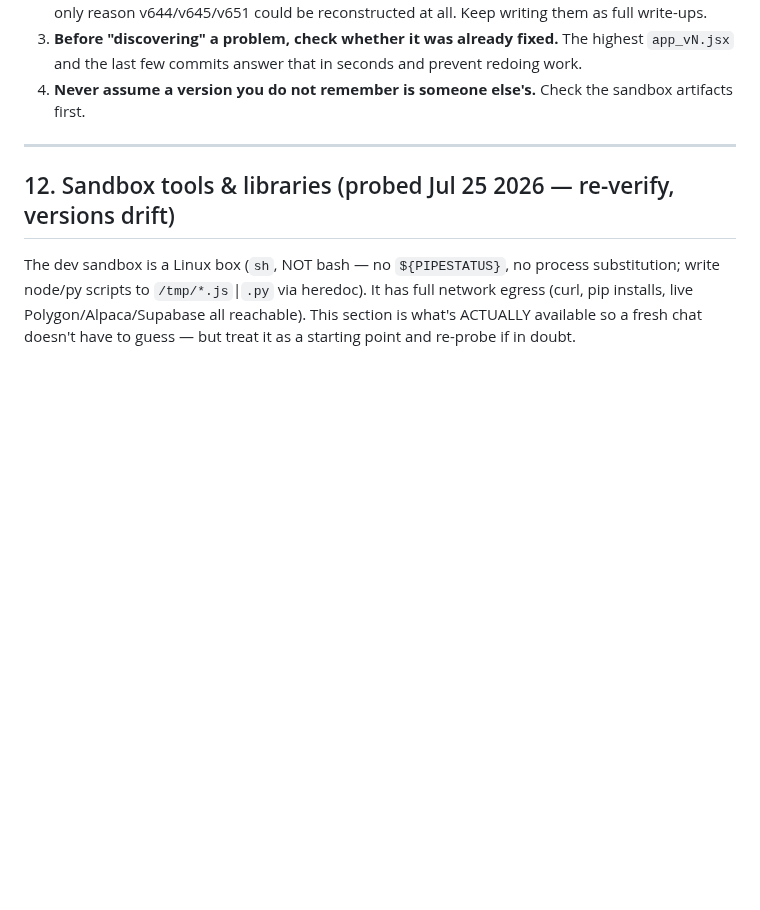
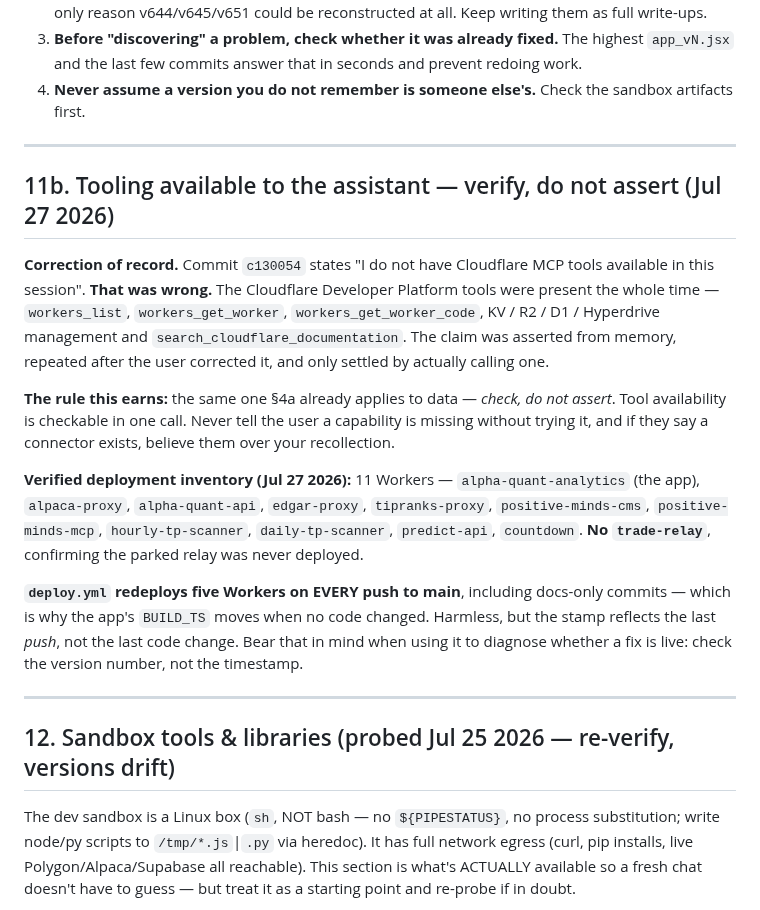
Before and after one commit to alcharles1980-design/alpha-quant-analytics, a Markdown page: CLAUDE.md, the part around the change. GitHub-like rendering; blank space fills up the shorter version.

Commit message:
docs: 11b — correct a wrong claim about tool availability
Commit c130054 states I do not have Cloudflare MCP tools. That was WRONG — they
were present throughout (workers_list, workers_get_worker(_code), KV/R2/D1/
Hyperdrive, search_cloudflare_documentation). I asserted it from memory, repeated
it after the user corrected me, and it was only settled by calling one.

The rule: tool availability is checkable in a single call, so check rather than
assert — the same discipline section 4a already demands for data. If the user says
a connector exists, believe them over recollection.

Also records the verified deployment inventory (11 Workers, no trade-relay,
confirming the parked relay was never deployed) and a diagnosis gotcha: deploy.yml
redeploys five Workers on EVERY push to main including docs-only commits, so
BUILD_TS reflects the last push rather than the last code change. Use the version
number, not the timestamp, to judge whether a fix is live.

```diff
--- a/CLAUDE.md
+++ b/CLAUDE.md
@@ -1800,6 +1800,30 @@ above from their commit messages.
 
 ---
 
+## 11b. Tooling available to the assistant — verify, do not assert (Jul 27 2026)
+
+**Correction of record.** Commit `c130054` states "I do not have Cloudflare MCP tools available in
+this session". **That was wrong.** The Cloudflare Developer Platform tools were present the whole
+time — `workers_list`, `workers_get_worker`, `workers_get_worker_code`, KV / R2 / D1 / Hyperdrive
+management and `search_cloudflare_documentation`. The claim was asserted from memory, repeated after
+the user corrected it, and only settled by actually calling one.
+
+**The rule this earns:** the same one §4a already applies to data — *check, do not assert*. Tool
+availability is checkable in one call. Never tell the user a capability is missing without trying it,
+and if they say a connector exists, believe them over your recollection.
+
+**Verified deployment inventory (Jul 27 2026):** 11 Workers — `alpha-quant-analytics` (the app),
+`alpaca-proxy`, `alpha-quant-api`, `edgar-proxy`, `tipranks-proxy`, `positive-minds-cms`,
+`positive-minds-mcp`, `hourly-tp-scanner`, `daily-tp-scanner`, `predict-api`, `countdown`.
+**No `trade-relay`**, confirming the parked relay was never deployed.
+
+**`deploy.yml` redeploys five Workers on EVERY push to main**, including docs-only commits — which is
+why the app's `BUILD_TS` moves when no code changed. Harmless, but the stamp reflects the last *push*,
+not the last code change. Bear that in mind when using it to diagnose whether a fix is live: check the
+version number, not the timestamp.
+
+---
+
 ## 12. Sandbox tools & libraries (probed Jul 25 2026 — re-verify, versions drift)
 
 The dev sandbox is a Linux box (`sh`, NOT bash — no `${PIPESTATUS}`, no process substitution;
```
